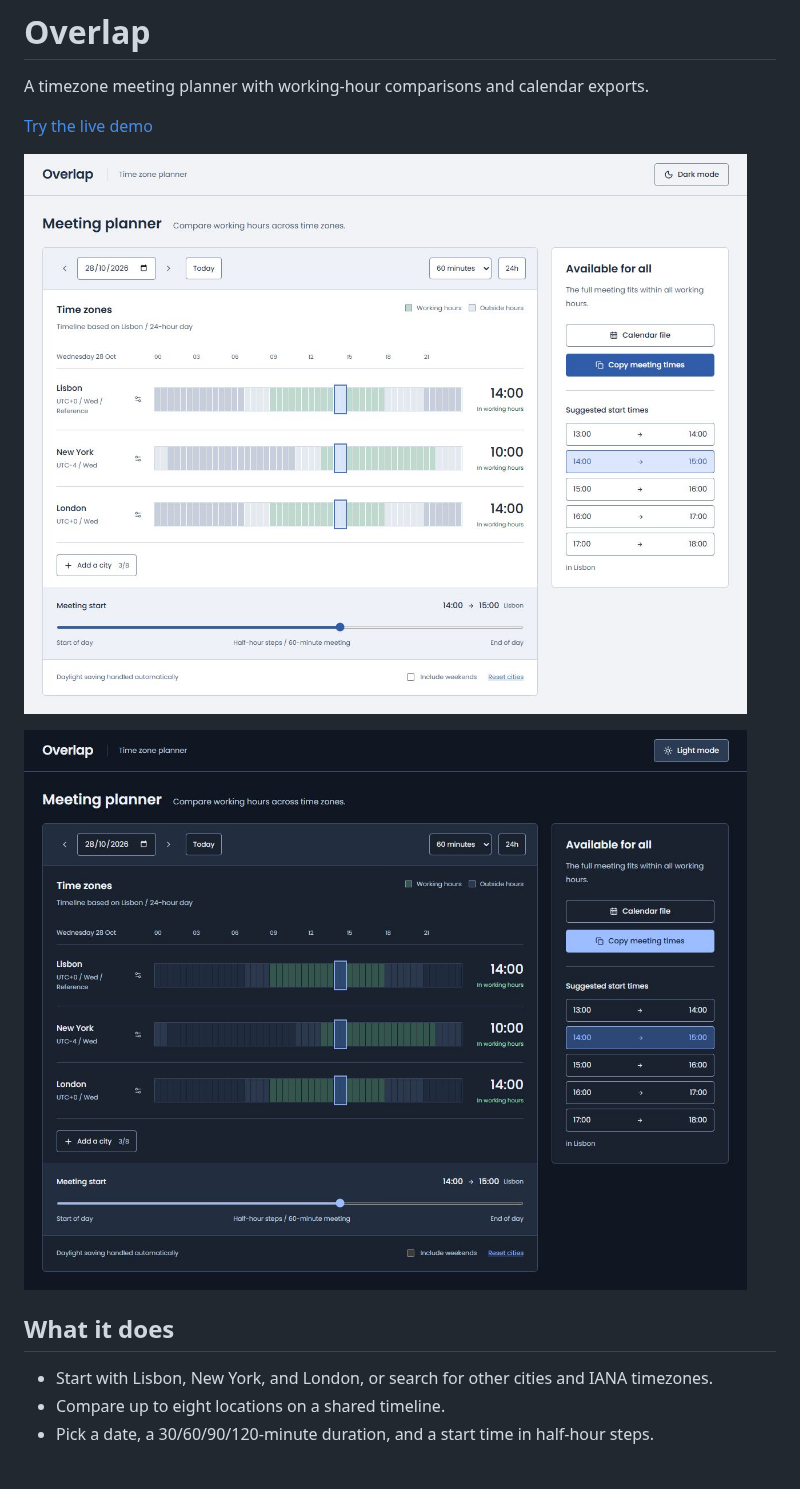
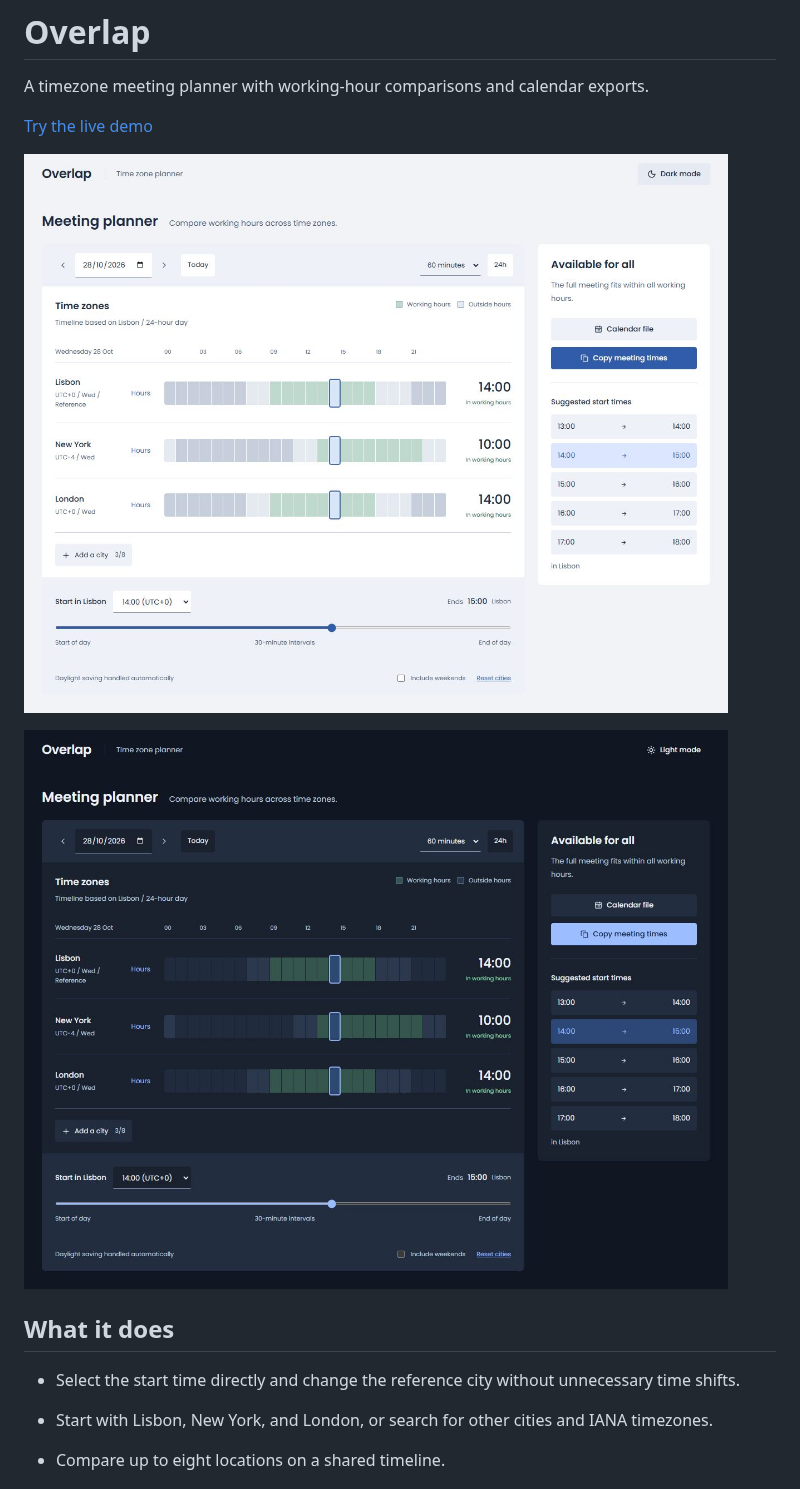
Before and after one commit to jpndmatos/overlap, a Markdown page: README.md, the part around the change. GitHub-like rendering; pictures changed too: docs/dark.jpg, docs/desktop.jpg; blank space fills up the shorter version.

```diff
--- a/README.md
+++ b/README.md
@@ -9,6 +9,8 @@ A timezone meeting planner with working-hour comparisons and calendar exports.
 ![Dark theme](docs/dark.jpg)
 
 ## What it does
+
+- Select the start time directly and change the reference city without unnecessary time shifts.
 
 - Start with Lisbon, New York, and London, or search for other cities and IANA timezones.
 - Compare up to eight locations on a shared timeline.
```
Also changed, not shown: DESIGN.md (+2 -0 lines), docs/mobile.jpg, 5 other files.
